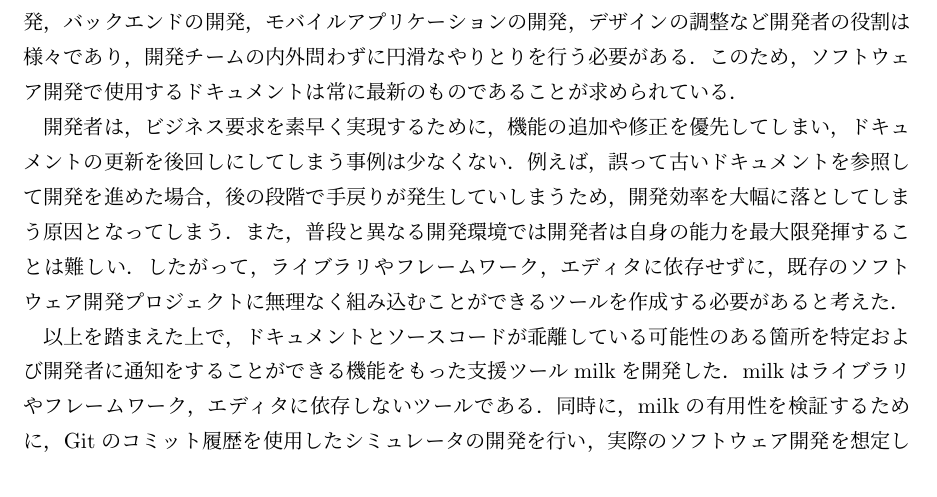
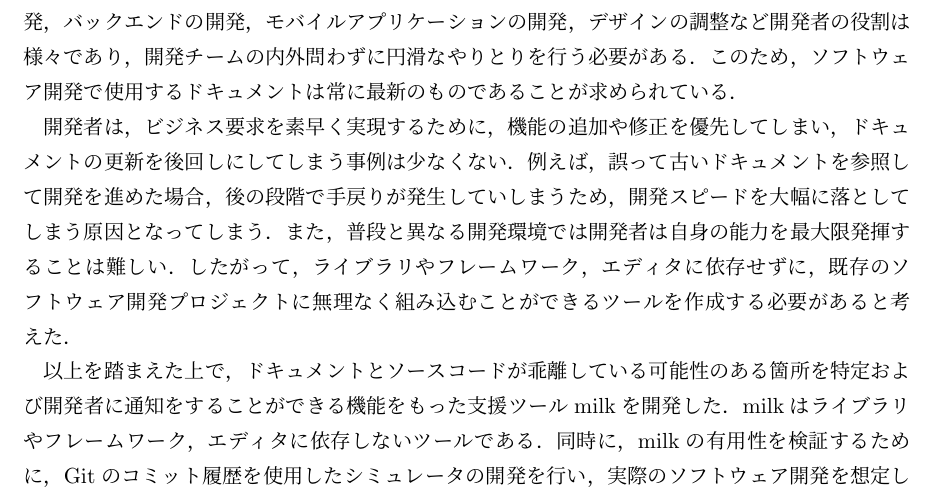
Before and after one commit to zsp2088dev/last-thesis, a LaTeX document (main.tex, which reads contents/01_chapter.tex): part of page 2 of 3, cut so that both start at the same text. Compiled offline with upLaTeX and dvipdfmx.

Commit message:
[modify]開発スピードに統一

```diff
--- a/contents/01_chapter.tex
+++ b/contents/01_chapter.tex
@@ -11,7 +11,7 @@
 このため，ソフトウェア開発で使用するドキュメントは常に最新のものであることが求められている．
 
 開発者は，ビジネス要求を素早く実現するために，機能の追加や修正を優先してしまい，ドキュメントの更新を後回しにしてしまう事例は少なくない．
-例えば，誤って古いドキュメントを参照して開発を進めた場合，後の段階で手戻りが発生していしまうため，開発効率を大幅に落としてしまう原因となってしまう．
+例えば，誤って古いドキュメントを参照して開発を進めた場合，後の段階で手戻りが発生していしまうため，開発スピードを大幅に落としてしまう原因となってしまう．
 また，普段と異なる開発環境では開発者は自身の能力を最大限発揮することは難しい．
 したがって，ライブラリやフレームワーク，エディタに依存せずに，既存のソフトウェア開発プロジェクトに無理なく組み込むことができるツールを作成する必要があると考えた．
 
```
